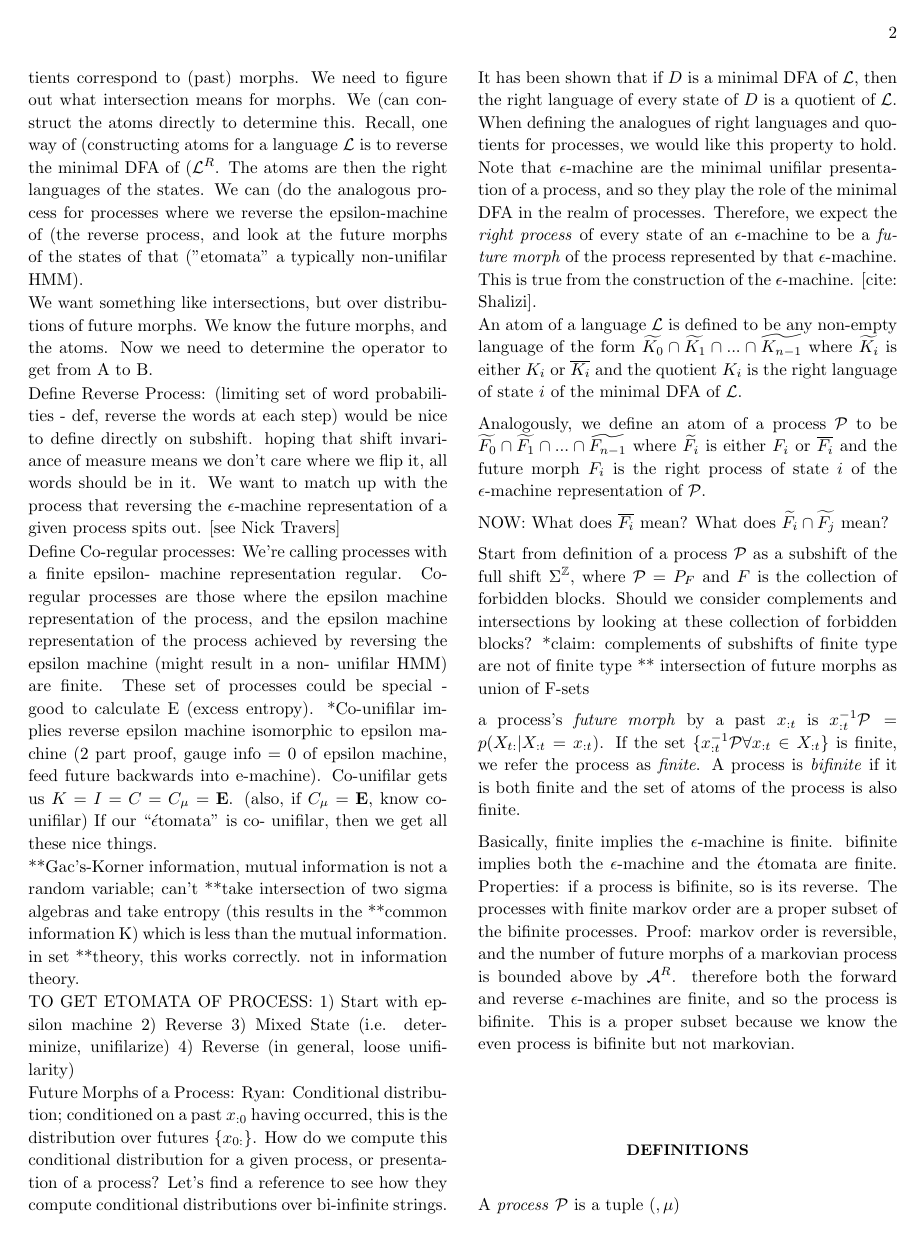
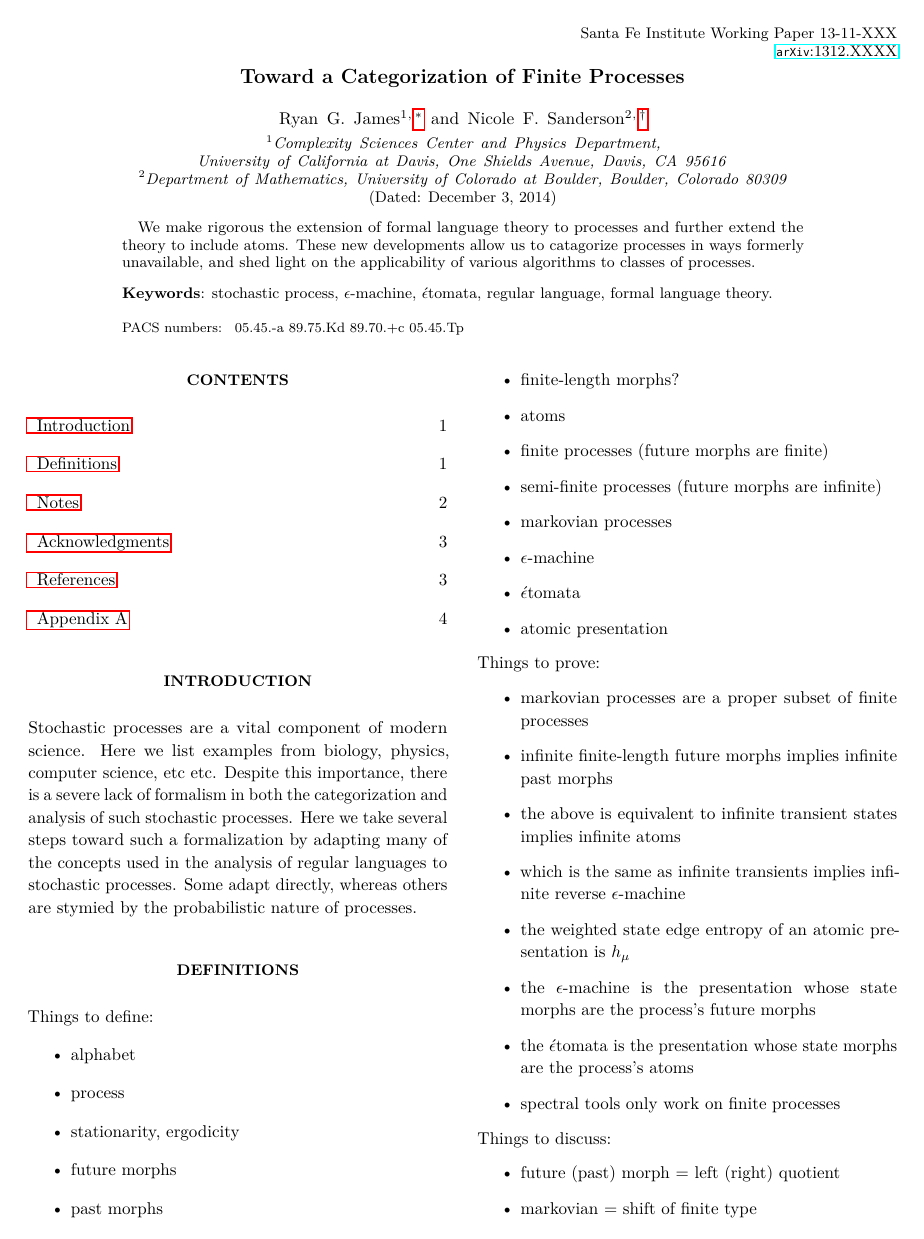
Before and after one commit to Autoplectic/compmech_foundations, a LaTeX paper (compmech_foundations.tex, which reads cmechabbrev.tex): page 2 of 4 before the commit and page 1 of 4 after it. Compiled offline with pdfLaTeX.

Commit message:
more stuff

```diff
--- a/cmechabbrev.tex
+++ b/cmechabbrev.tex
@@ -403,6 +403,7 @@
 
 \newcommand{\metric}[1] {\ensuremath{#1_\mu}\xspace}
 
+\renewcommand{\hmu}{\metric{h}}
 \newcommand{\rhomu}{\metric{\rho}}
 \newcommand{\rmu}{\metric{r}}
 \newcommand{\bmu}{\metric{b}}
@@ -480,4 +481,4 @@
 
 \renewcommand{\eT} {$\acute{\epsilon}$tomata\xspace}
 
-\renewcommand{\MeasAlphabet}      {\mathcal{\Sigma}\xspace}
+\renewcommand{\MeasAlphabet} {\ensuremath{\Sigma}\xspace}
--- a/compmech_foundations.tex
+++ b/compmech_foundations.tex
@@ -18,6 +18,8 @@
 \usepackage{amsthm}                      %
 \usepackage{bm}                          %
 \usepackage{bbm}                         %
+\usepackage{mathtools}                   %
+\usepackage{etoolbox}                    %
 \usepackage{verbatim}                    %
 \usepackage{stmaryrd}                    %
 \usepackage{xcolor}                      %
@@ -27,6 +29,10 @@
 \usepackage{cleveref}                    % Automatically label references
 \usepackage{booktabs}                    % Nicer tables
 \usepackage[caption=false]{subfig}       % Subfigures
+\usepackage[T1]{fontenc}                 % Allow copy/paste of unicode
+\usepackage{lmodern}                     % Nicer looking font
+\usepackage[scaled=0.72]{beramono}       % More nicer fonts
+\usepackage{microtype}                   % Nicer fonts too
 
 %% Various TikZ related imports
 \usepackage{tikz}
@@ -134,7 +140,7 @@ morekeywords={as},                      % Additional keywords
 \begin{document}
 
 \def\ourTitle{%
-  Title goes here.
+  Toward a Categorization of Finite Processes
 }
 
 \def\ourAbstract{%
@@ -213,3 +219,48 @@ Boulder, Colorado 80309}
 \section{Introduction}
 \label{sec:introduction}
 
+Stochastic processes are a vital component of modern science. Here we list
+examples from biology, physics, computer science, etc etc. Despite this
+importance, there is a severe lack of formalism in both the categorization and
+analysis of such stochastic processes. Here we take several steps toward such a
+formalization by adapting many of the concepts used in the analysis of regular
+languages to stochastic processes. Some adapt directly, whereas others are
+stymied by the probabilistic nature of processes.
+
+\section{Definitions}
+\label{sec:definitions}
+
+Things to define:
+\begin{itemize}
+  \item alphabet
+  \item process
+  \item stationarity, ergodicity
+  \item future morphs
+  \item past morphs
+  \item finite-length morphs?
+  \item atoms
+  \item finite processes (future morphs are finite)
+  \item semi-finite processes (future morphs are infinite)
+  \item markovian processes
+  \item \eM
+  \item \eT
+  \item atomic presentation
+\end{itemize}
+
+Things to prove:
+\begin{itemize}
+  \item markovian processes are a proper subset of finite processes
+  \item infinite finite-length future morphs implies infinite past morphs
+  \item the above is equivalent to infinite transient states implies infinite atoms
+  \item which is the same as infinite transients implies infinite reverse \eM
+  \item the weighted state edge entropy of an atomic presentation is \hmu
+  \item the \eM is the presentation whose state morphs are the process's future morphs
+  \item the \eT is the presentation whose state morphs are the process's atoms
+  \item spectral tools only work on finite processes
+\end{itemize}
+
+Things to discuss:
+\begin{itemize}
+  \item future (past) morph = left (right) quotient
+  \item markovian = shift of finite type
+  \item non-markovian = strictly sofic
@@ -215,0 +270 @@ Boulder, Colorado 80309}
+  \item finite processes are closed under reversal
@@ -361,11 +433,6 @@ therefore both the forward and reverse \eMs are finite, and so the
 process is bifinite. This is a proper subset because we know the even process is
 bifinite but not markovian.
 
-\section{Definitions}
-\label{sec:definitions}
-
-A \emph{process} \Process is a tuple $(, \mu)$
-
 \section*{Acknowledgments}
 \label{sec:acknowledgments}
 
```
Also changed, not shown: compmech_foundations.tex (24 more changed lines).
